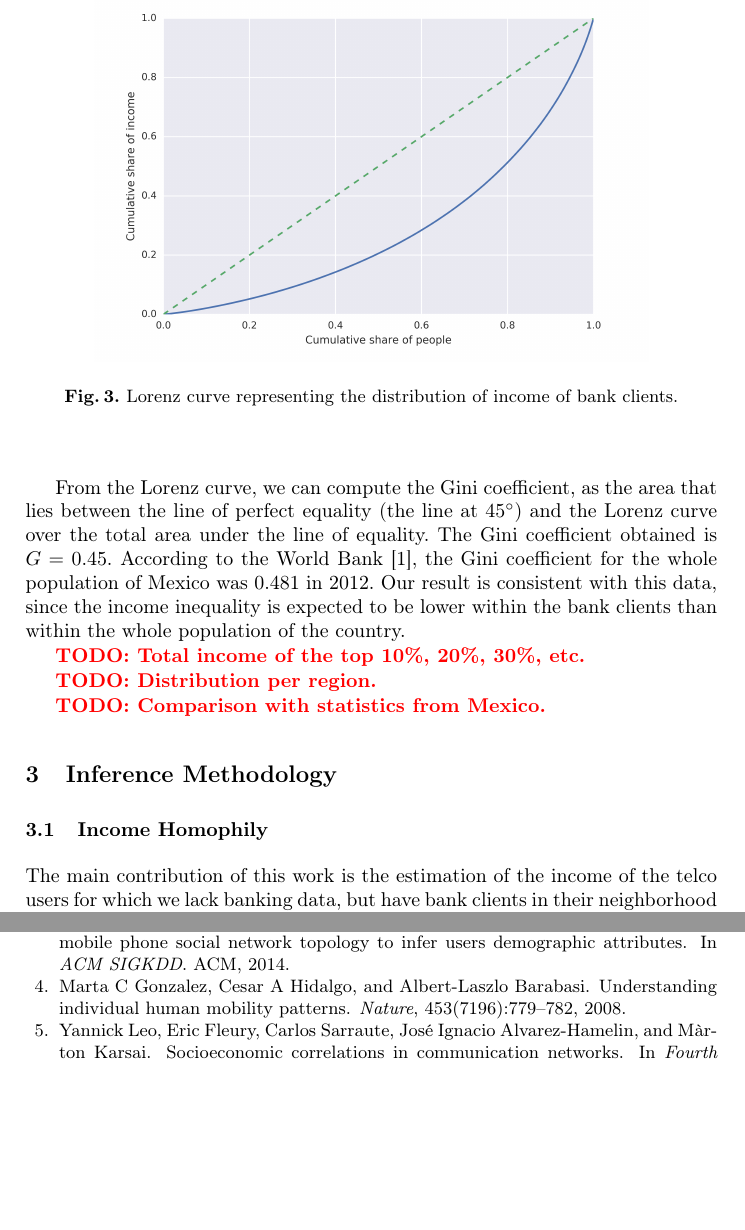
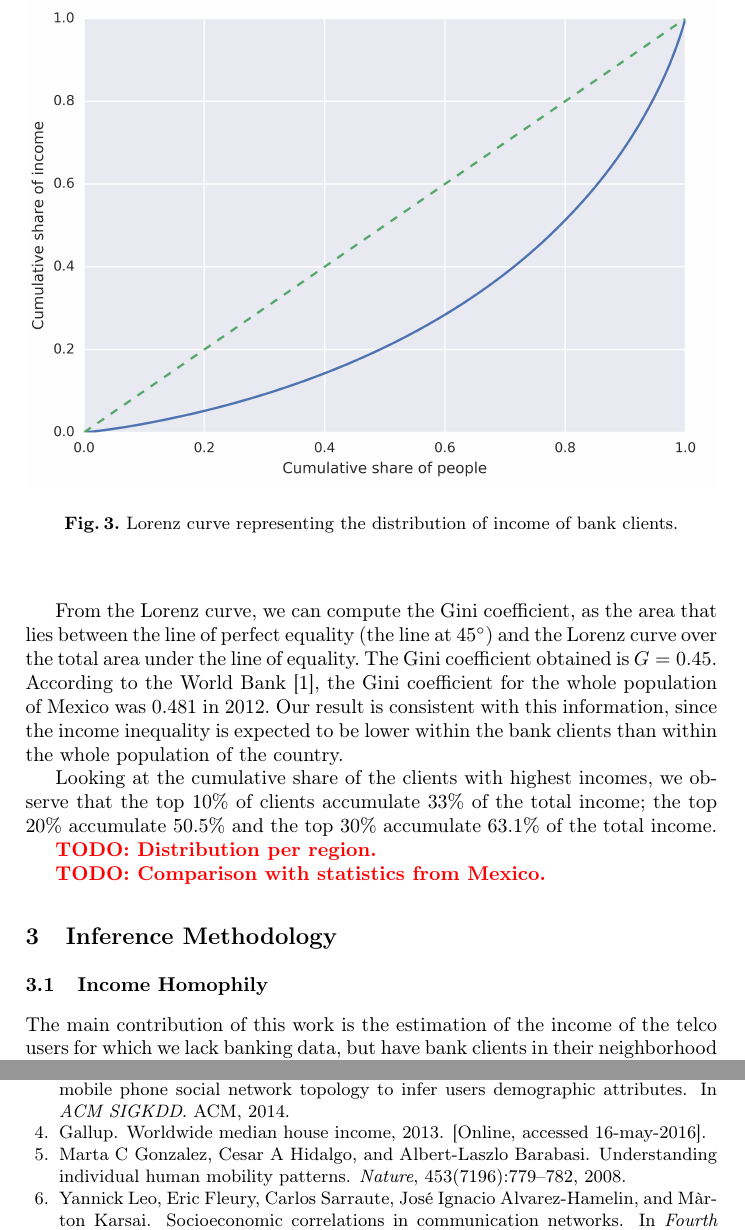
Before and after one commit to mfixman/Tesis, a LaTeX thesis (Agranda2016/paper.tex, which reads Agranda2016/data_source.tex): two parts of pages 5 and 11 of 12 before the commit and two parts of pages 5 and 12 of 12 after it, joined at a grey line, cut so that both start at the same text, the shorter picture padded with empty space. Compiled offline with pdfLaTeX.

Commit message:
Completed the comment on income distribution

```diff
--- a/Agranda2016/data_source.tex
+++ b/Agranda2016/data_source.tex
@@ -71,7 +71,7 @@ Figure~\ref{fig:income_distribution} shows the Lorenz curve, graphical represent
 
 \begin{figure}[h]
 \begin{center}
-\includegraphics[width=0.8\columnwidth]{figures/cumulative_income.png}
+{\includegraphics[width=1\columnwidth,trim={1cm 0.3cm 1.2cm 0.5cm},clip=true]{figures/cumulative_income.png}}
 \caption{ Lorenz curve representing the distribution of income of bank clients.}
 \label{fig:income_distribution}
 \end{center}
@@ -80,11 +80,11 @@ Figure~\ref{fig:income_distribution} shows the Lorenz curve, graphical represent
 From the Lorenz curve, we can compute the Gini coefficient, as
 the area that lies between the line of perfect equality (the line at $45^{\circ}$) and the Lorenz curve over the total area under the line of equality.
 The Gini coefficient obtained is $G = 0.45$.
-According to the World Bank~\cite{world_bank}, the Gini coefficient for the whole population of Mexico was 0.481 in 2012. Our result is consistent with this data, since the income inequality is expected to be lower within the bank clients than within the whole population of the country.
+According to the World Bank~\cite{world_bank}, the Gini coefficient for the whole population of Mexico was 0.481 in 2012. Our result is consistent with this information, since the income inequality is expected to be lower within the bank clients than within the whole population of the country.
 
+Looking at the cumulative share of the clients with highest incomes, we observe
+that the top 10\% of clients accumulate 33\% of the total income; the top 20\% accumulate  50.5\% and the top 30\% accumulate 63.1\% of the total income.
 
-
-\todo{Total income of the top 10\%, 20\%, 30\%, etc.}
 
 \todo{Distribution per region.}
 
```
Also changed, not shown: Agranda2016/bibliography/sna.bib (+8 -0 lines), Agranda2016/inference_methodology.tex (+2 -1 lines), Agranda2016/data_source.tex (2 more changed lines).
